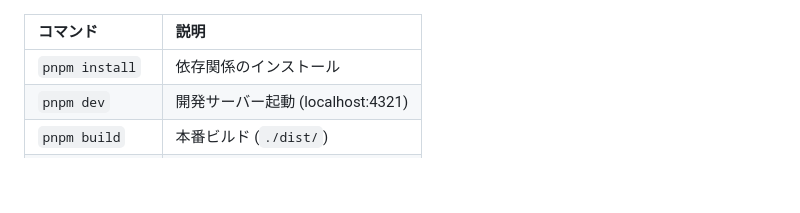
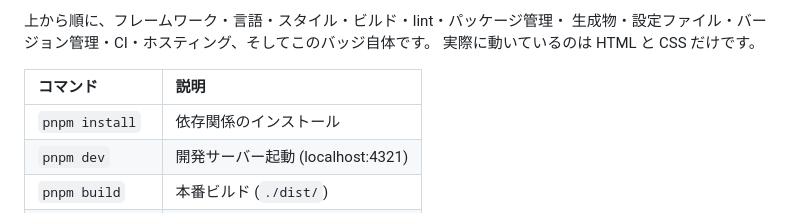
Before and after one commit to kcabo/Sunae, a Markdown page: README.md, the part around one of its changes. Drawn GitHub-style; blank space fills up the shorter version.

Commit message:
docs: READMEの技術スタックバッジを拡充
フレームワークからCI・ホスティングまで25個並べる。

Co-Authored-By: Claude Opus 5 <noreply@anthropic.com>

```diff
--- a/README.md
+++ b/README.md
@@ -64,5 +64,9 @@ data:text/html,<head><title>📌 Memo</title><style>…</style></head><body cont
 
 </div>
+
+上から順に、フレームワーク・言語・スタイル・ビルド・lint・パッケージ管理・
+生成物・設定ファイル・バージョン管理・CI・ホスティング、そしてこのバッジ自体です。
+実際に動いているのは HTML と CSS だけです。
 
 | コマンド        | 説明                              |
 | :-------------- | :-------------------------------- |
```
Also changed, not shown: other parts of README.md (+1 -1 lines).
